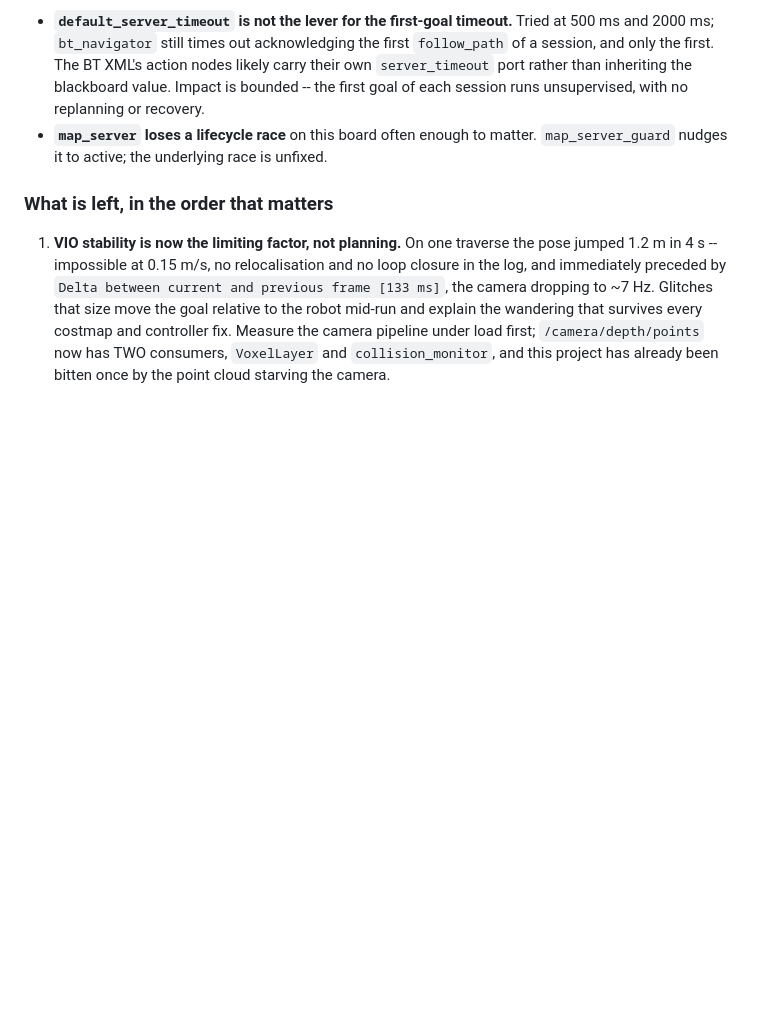
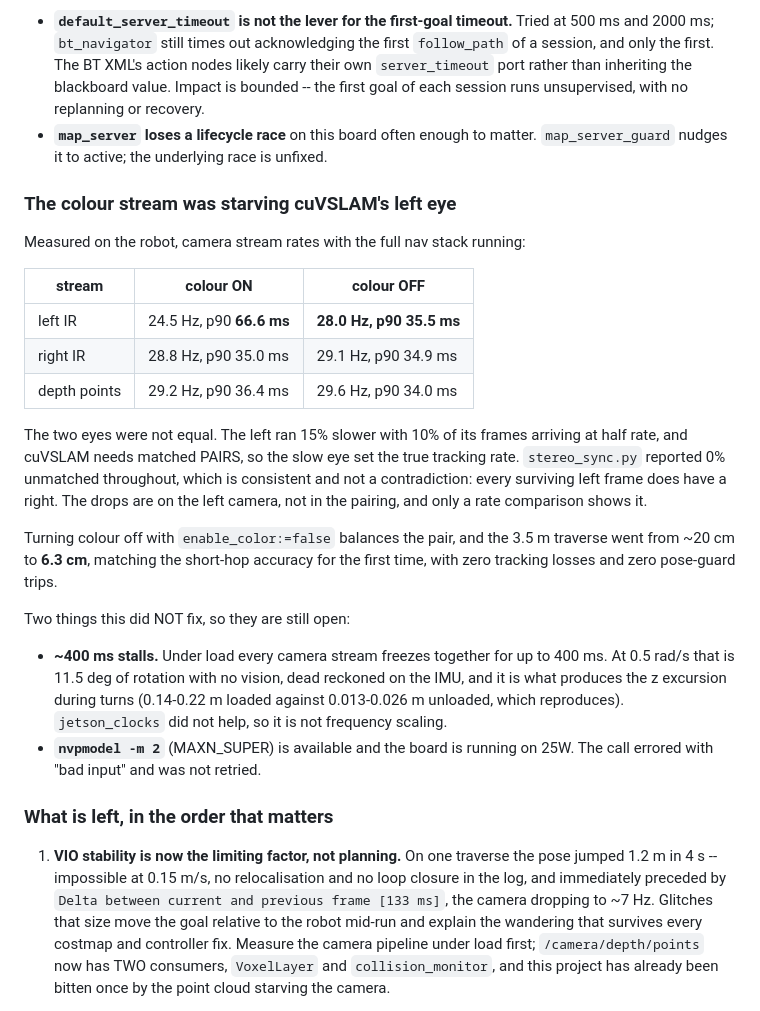
Before and after one commit to atomicrajat/kaya-robot, a Markdown page: ROADMAP.md, the part around the change. Rendered like a GitHub page; blank space fills up the shorter version.

Commit message:
The colour stream was starving cuVSLAM's left eye
Measured with the full nav stack running: left IR 24.5 Hz at a 66.6 ms p90 gap
against the right's 28.8 Hz and 35.0 ms. The two eyes were not equal, and
cuVSLAM needs matched PAIRS, so the slower eye set the true tracking rate.
stereo_sync.py reported 0% unmatched throughout, which is consistent rather
than contradictory: every surviving left frame does have a right, so the drops
are on the left camera itself and only a rate comparison exposes them.

With enable_color:=false the pair balances at 28.0/29.1 Hz, both p90 ~35 ms,
and the 3.5 m traverse landed at 6.3 cm -- matching short-hop accuracy for the
first time -- with 'Reached the goal!', zero tracking losses, zero pose-guard
trips, and frame-delta warnings down from 2600+ to 878.

Not fixed, and recorded rather than glossed: under load every camera stream
still stalls together for up to 400 ms, which at 0.5 rad/s is 11.5 deg of
unobserved rotation and is what drives the z excursion during turns (0.14-0.22 m
loaded against 0.013-0.026 m unloaded, reproducible). jetson_clocks made no
difference, so it is not frequency scaling. And MAXN_SUPER is available while
the board runs on 25W: 'nvpmodel -m 2' errored with 'bad input' and has not
been retried.

```diff
--- a/ROADMAP.md
+++ b/ROADMAP.md
@@ -362,6 +362,37 @@ Two things are known broken and are NOT worked around:
 - **`map_server` loses a lifecycle race** on this board often enough to matter.
   `map_server_guard` nudges it to active; the underlying race is unfixed.
 
+### The colour stream was starving cuVSLAM's left eye
+
+Measured on the robot, camera stream rates with the full nav stack running:
+
+| stream | colour ON | colour OFF |
+|---|---|---|
+| left IR | 24.5 Hz, p90 **66.6 ms** | **28.0 Hz, p90 35.5 ms** |
+| right IR | 28.8 Hz, p90 35.0 ms | 29.1 Hz, p90 34.9 ms |
+| depth points | 29.2 Hz, p90 36.4 ms | 29.6 Hz, p90 34.0 ms |
+
+The two eyes were not equal. The left ran 15% slower with 10% of its frames
+arriving at half rate, and cuVSLAM needs matched PAIRS, so the slow eye set the
+true tracking rate. `stereo_sync.py` reported 0% unmatched throughout, which is
+consistent and not a contradiction: every surviving left frame does have a
+right. The drops are on the left camera, not in the pairing, and only a rate
+comparison shows it.
+
+Turning colour off with `enable_color:=false` balances the pair, and the
+3.5 m traverse went from ~20 cm to **6.3 cm**, matching the short-hop accuracy
+for the first time, with zero tracking losses and zero pose-guard trips.
+
+Two things this did NOT fix, so they are still open:
+
+- **~400 ms stalls.** Under load every camera stream freezes together for up to
+  400 ms. At 0.5 rad/s that is 11.5 deg of rotation with no vision, dead
+  reckoned on the IMU, and it is what produces the z excursion during turns
+  (0.14-0.22 m loaded against 0.013-0.026 m unloaded, which reproduces).
+  `jetson_clocks` did not help, so it is not frequency scaling.
+- **`nvpmodel -m 2`** (MAXN_SUPER) is available and the board is running on
+  25W. The call errored with "bad input" and was not retried.
+
 ### What is left, in the order that matters
 
 1. **VIO stability is now the limiting factor, not planning.** On one traverse
```
